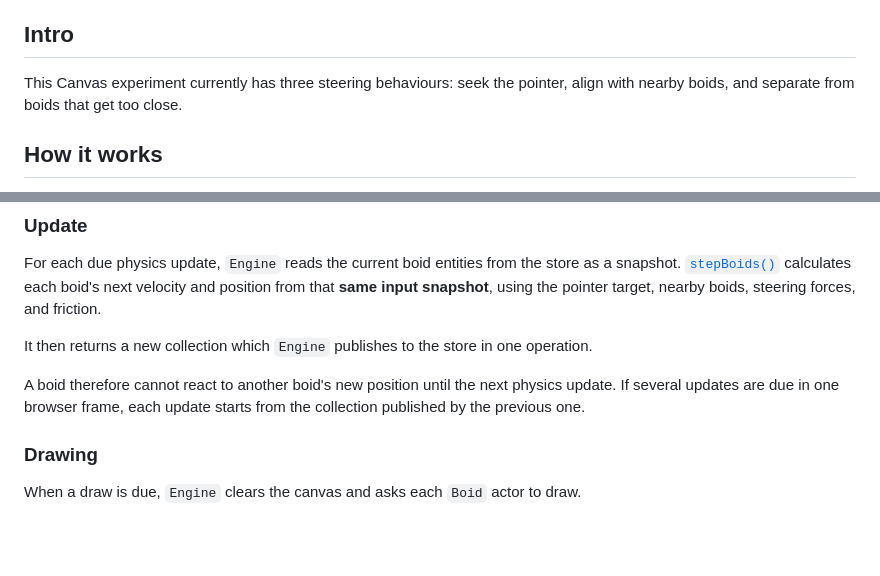
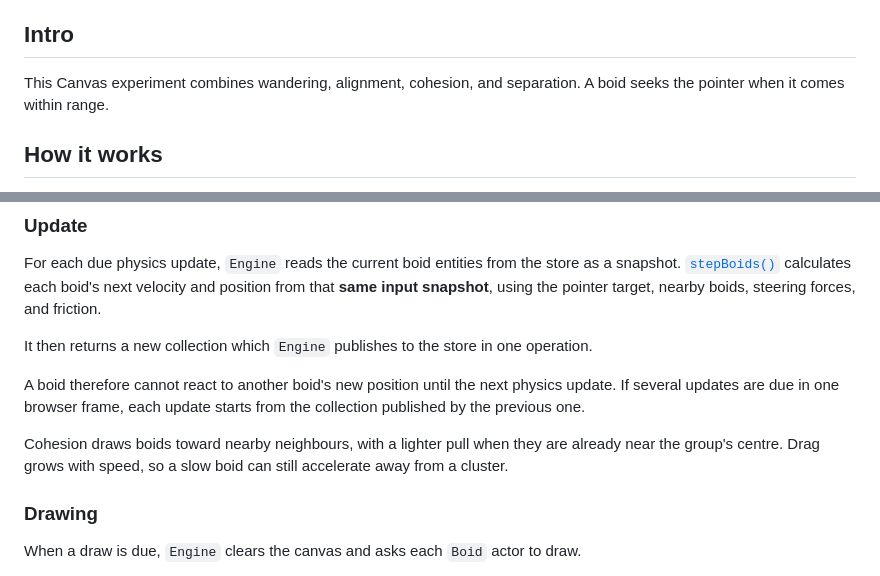
Before and after one commit to wolfpilot/boids, a Markdown page: README.md, 2 parts joined by grey strips. Rendered like a GitHub page; blank space fills up the shorter version.

```diff
--- a/README.md
+++ b/README.md
@@ -13,7 +13,7 @@ Just a fun little project exploring Boid simulations in JS Canvas.
 
 ## Intro
 
-This Canvas experiment currently has three steering behaviours: seek the pointer, align with nearby boids, and separate from boids that get too close.
+This Canvas experiment combines wandering, alignment, cohesion, and separation. A boid seeks the pointer when it comes within range.
 
 ## How it works
 
@@ -28,6 +28,8 @@ For each due physics update, `Engine` reads the current boid entities from the s
 It then returns a new collection which `Engine` publishes to the store in one operation.
 
 A boid therefore cannot react to another boid's new position until the next physics update. If several updates are due in one browser frame, each update starts from the collection published by the previous one.
+
+Cohesion draws boids toward nearby neighbours, with a lighter pull when they are already near the group's centre. Drag grows with speed, so a slow boid can still accelerate away from a cluster.
 
 ### Drawing
 
```
